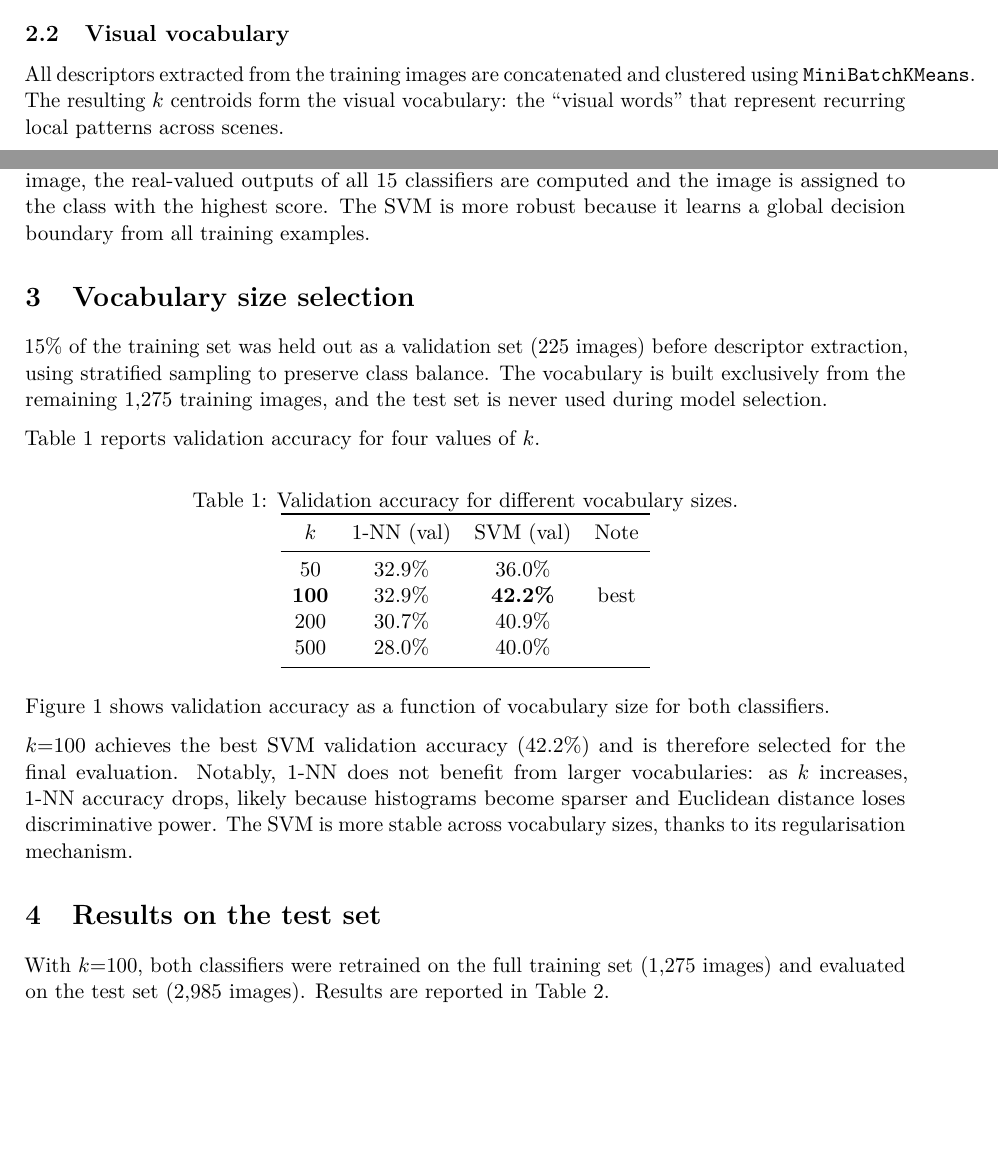
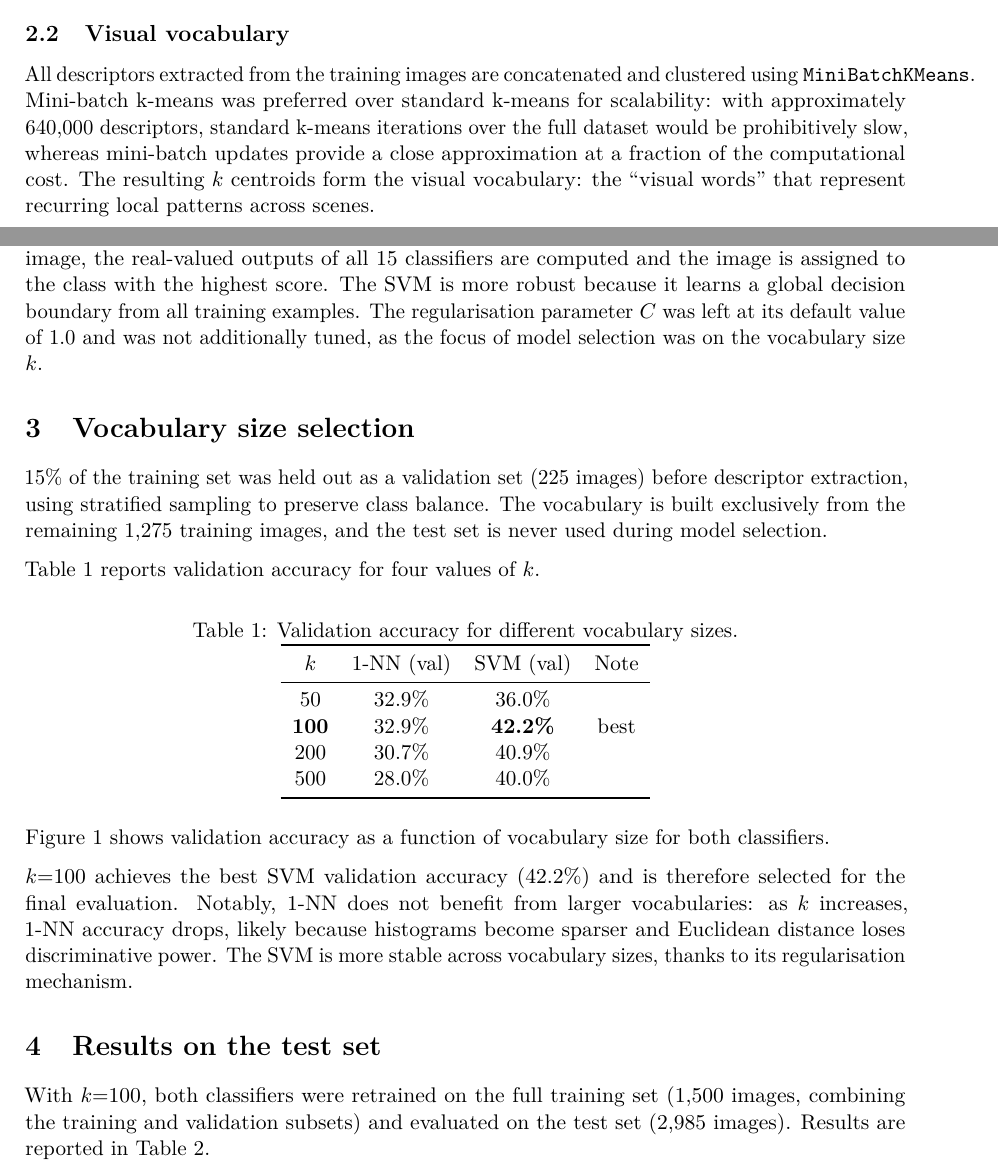
Before and after one commit to elisabettachisso/cvpr-bow-classifier, a LaTeX CV (cvpr-bow-classifier-chisso.tex): two parts of pages 1 and 2 of 5, joined at a grey line, cut so that both start at the same text, the shorter picture padded with empty space. Compiled offline with pdfLaTeX.

Commit message:
last update

```diff
--- a/cvpr-bow-classifier-chisso.tex
+++ b/cvpr-bow-classifier-chisso.tex
@@ -78,9 +78,13 @@ around 500 per image.
 \subsection{Visual vocabulary}
 
 All descriptors extracted from the training images are concatenated and
-clustered using \texttt{MiniBatchKMeans}. The resulting $k$ centroids
-form the visual vocabulary: the ``visual words'' that represent
-recurring local patterns across scenes.
+clustered using \texttt{MiniBatchKMeans}. Mini-batch k-means was
+preferred over standard k-means for scalability: with approximately
+640,000 descriptors, standard k-means iterations over the full dataset
+would be prohibitively slow, whereas mini-batch updates provide a
+close approximation at a fraction of the computational cost. The
+resulting $k$ centroids form the visual vocabulary: the ``visual
+words'' that represent recurring local patterns across scenes.
 
 The choice of $k$ involves a trade-off: a vocabulary that is too small
 produces a coarse representation, while one that is too large yields
@@ -106,7 +110,10 @@ phase but is sensitive to noise in the histograms.
 each category. To classify a test image, the real-valued outputs of all
 15 classifiers are computed and the image is assigned to the class with
 the highest score. The SVM is more robust because it learns a global
-decision boundary from all training examples.
+decision boundary from all training examples. The regularisation
+parameter $C$ was left at its default value of 1.0 and was not
+additionally tuned, as the focus of model selection was on the
+vocabulary size $k$.
 
 % -------------------------------------------------------
 \section{Vocabulary size selection}
@@ -157,7 +164,8 @@ sizes, thanks to its regularisation mechanism.
 \section{Results on the test set}
 
 With $k{=}100$, both classifiers were retrained on the full training
-set (1,275 images) and evaluated on the test set (2,985 images).
+set (1,500 images, combining the training and validation subsets) and
+evaluated on the test set (2,985 images).
 Results are reported in Table~\ref{tab:test}.
 
 \begin{table}[h]
```
Also changed, not shown: cvpr-bow-classifier-chisso.pdf, outputs/confusion_matrix_1-NN__k200_validation.png (added), outputs/confusion_matrix_1-NN_k100.png (added), outputs/confusion_matrix_1-NN_k200.png (added), outputs/confusion_matrix_Linear_SVM_k100.png (added), outputs/confusion_matrix_Linear_SVM_k200.png (added), outputs/confusion_matrix_SVM__k200_validation.png (added), cvpr-bow-classifier-chisso.tex (27 more changed lines), 1 other file.
